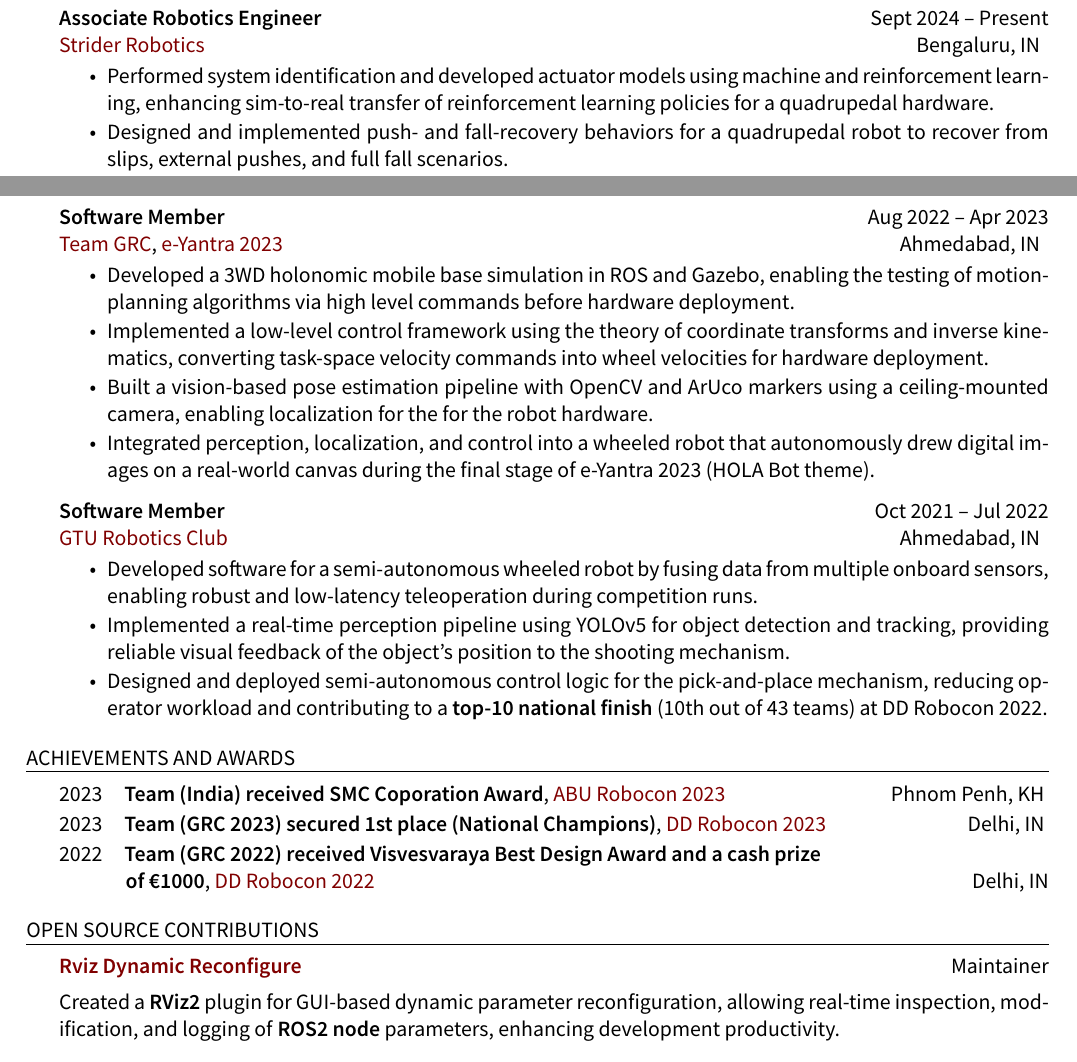
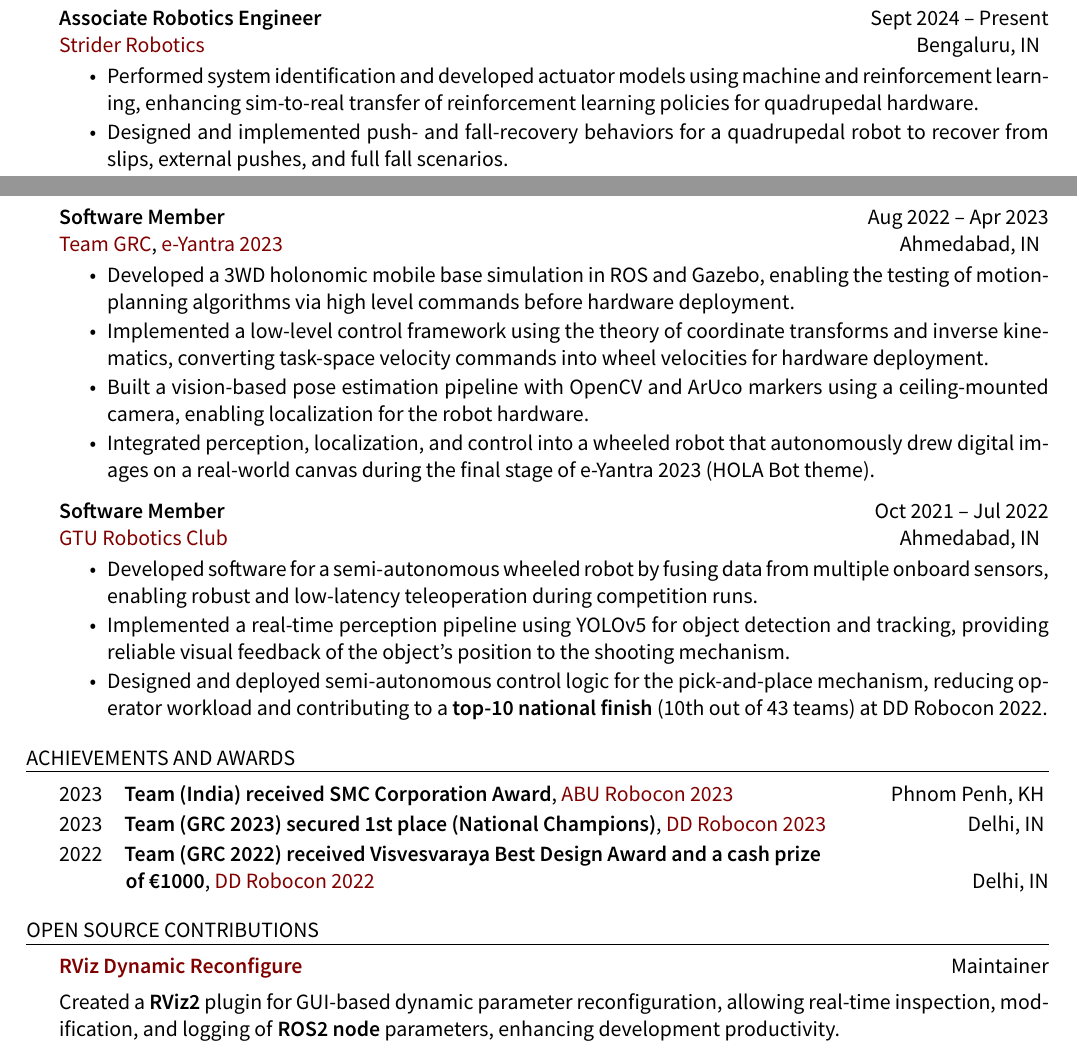
Before and after one commit to shahjesal15/resume, a LaTeX CV (main.tex): two parts of pages 1 and 2 of 2, joined at a grey line, cut so that both start at the same text. Compiled offline with XeLaTeX; a missing font is replaced by an installed copy or a similar font.

Commit message:
grammar fixes.

```diff
--- a/main.tex
+++ b/main.tex
@@ -114,7 +114,7 @@
 {\bf Associate Robotics Engineer} \hfill {\ Sept 2024 -- Present }\\
 {\href{https://www.strider-robotics.in/}{Strider Robotics}} \hfill {\ {Bengaluru, IN}}
 \begin{cvitems}
-  \item Performed system identification and developed actuator models using machine and reinforcement learning, enhancing sim-to-real transfer of reinforcement learning policies for a quadrupedal hardware.
+  \item Performed system identification and developed actuator models using machine and reinforcement learning, enhancing sim-to-real transfer of reinforcement learning policies for quadrupedal hardware.
   \item Designed and implemented push- and fall-recovery behaviors for a quadrupedal robot to recover from slips, external pushes, and full fall scenarios.
   \item Improved Model Predictive Control (MPC) and implemented a foothold optimization framework, achieving more stable locomotion for a quadrupedal robot on uneven terrain.
   \item Designed and implemented a Kalman Filter–based state estimator fusing IMU, leg kinematics, and contact data; validated against motion-capture ground truth, resulting in highly accurate and robust state estimation for a quadrupedal robot.
@@ -155,7 +155,7 @@
 \begin{cvitems}
   \item Developed a 3WD holonomic mobile base simulation in ROS and Gazebo, enabling the testing of motion-planning algorithms via high level commands before hardware deployment.
   \item Implemented a low-level control framework using the theory of coordinate transforms and inverse kinematics, converting task-space velocity commands into wheel velocities for hardware deployment.
-  \item Built a vision-based pose estimation pipeline with OpenCV and ArUco markers using a ceiling-mounted camera, enabling localization for the for the robot hardware.
+  \item Built a vision-based pose estimation pipeline with OpenCV and ArUco markers using a ceiling-mounted camera, enabling localization for the robot hardware.
   \item Integrated perception, localization, and control into a wheeled robot that autonomously drew digital images on a real-world canvas during the final stage of e-Yantra 2023 (HOLA Bot theme).
 \end{cvitems}
 %-- Software Member --
@@ -192,7 +192,7 @@
 %-----------------------------------------------------------------------------------------------
 \begin{rSection}{Achievements and Awards}
 
-{2023\hspace{1em}}{\bf Team (India) received SMC Coporation Award}{, }{\href{https://www.abu.org.my/2023/08/28/toyohashi-university-of-technology-of-japan-wins-abu-robocon-2023/}{ABU Robocon 2023}} \hfill Phnom Penh, KH \vspace{-0.5em}
+{2023\hspace{1em}}{\bf Team (India) received SMC Corporation Award}{, }{\href{https://www.abu.org.my/2023/08/28/toyohashi-university-of-technology-of-japan-wins-abu-robocon-2023/}{ABU Robocon 2023}} \hfill Phnom Penh, KH \vspace{-0.5em}
 
 {2023\hspace{1em}}{\bf Team (GRC 2023) secured 1st place (National Champions)}{, }{\href{https://roboticsindia.live/dd-robocon-2023-match-live-score/}{DD Robocon 2023}} \hfill Delhi, IN \vspace{-0.5em}
 
@@ -205,7 +205,7 @@
 %    Open source contributions
 %-----------------------------------------------------------------------------------------------
 \begin{rSection}{Open Source Contributions}
-    {\href{https://github.com/shahjesal15/dynamic_reconfigure}{\bf Rviz Dynamic Reconfigure}} \hfill {Maintainer} \\ [0.4em]
+    {\href{https://github.com/shahjesal15/dynamic_reconfigure}{\bf RViz Dynamic Reconfigure}} \hfill {Maintainer} \\ [0.4em]
     Created a \textbf{RViz2} plugin for GUI-based dynamic parameter reconfiguration, allowing real-time inspection, modification, and logging of \textbf{ROS2 node} parameters, enhancing development productivity.
 \end{rSection}
 
```
Also changed, not shown: main.pdf, 4 other files.
